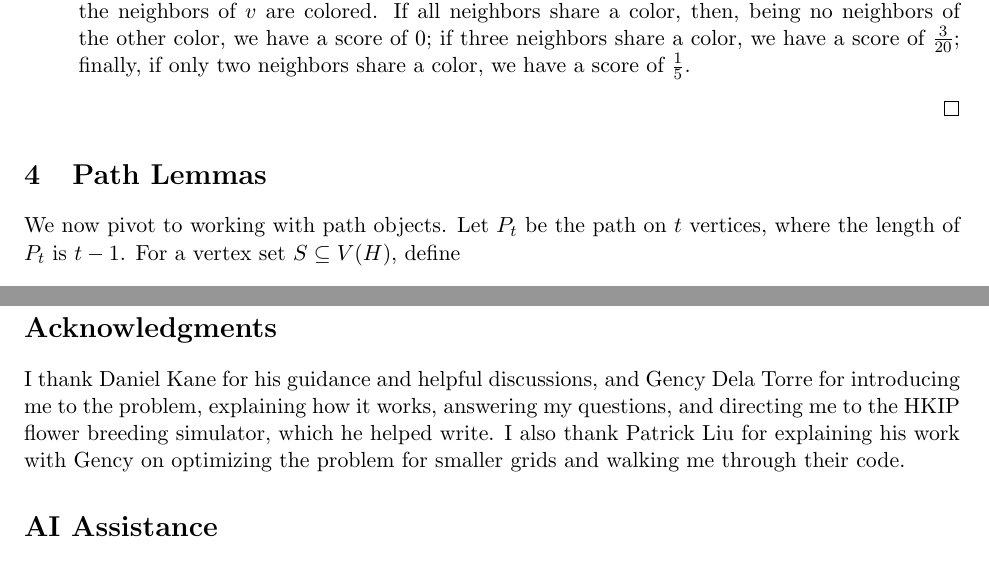
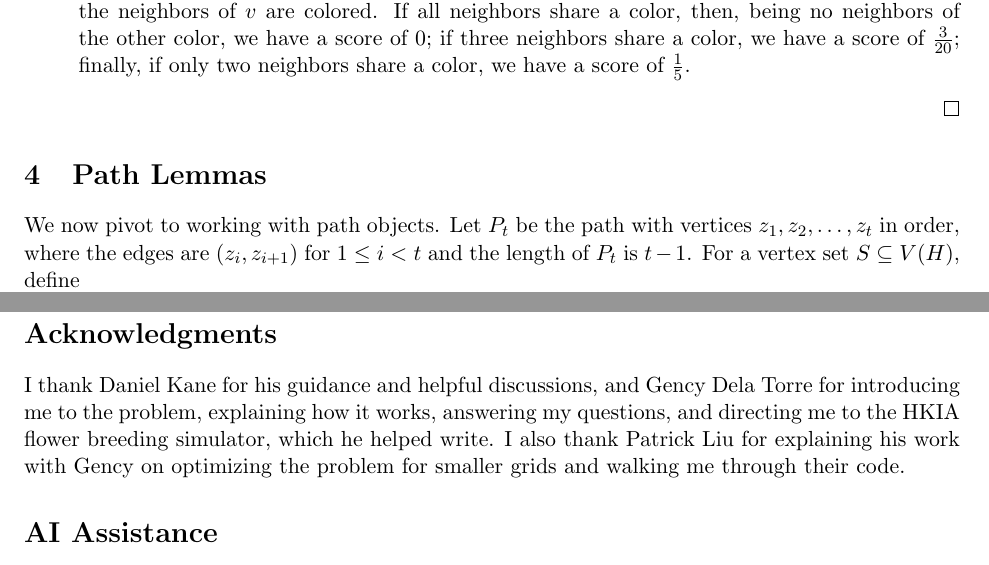
Before and after one commit to Eurypema/The-Flower-Placement-Optimization-Problem-Complexity-and-Approximations, a LaTeX paper (SAT_2.tex): two parts of pages 3 and 11 of 12, joined at a grey line, cut so that both start at the same text. Compiled offline with pdfLaTeX.

Commit message:
Updates from Overleaf

```diff
--- a/SAT_2.tex
+++ b/SAT_2.tex
@@ -130,7 +130,7 @@ For every planting on a graph $H$,
 
 \section{Path Lemmas} \label{sec:pathlem}
 
-We now pivot to working with path objects. Let $P_t$ be the path on $t$ vertices, where the length of $P_t$ is $t-1$. For a vertex set $S\subseteq V(H)$, define
+We now pivot to working with path objects. Let $P_t$ be the path with vertices $z_1, z_2, \dots, z_t$ in order, where the edges are $(z_i, z_{i+1})$ for $1 \leq i < t$ and the length of $P_t$ is $t-1$. For a vertex set $S\subseteq V(H)$, define
 \[
 Y_H(S;\ell)=\sum_{v\in S}\mathrm{Score}(v),
 \]
@@ -429,7 +429,7 @@ We can now assert the following theorem:
 
 \section*{Acknowledgments}
 
-I thank Daniel Kane for his guidance and helpful discussions, and Gency Dela Torre for introducing me to the problem, explaining how it works, answering my questions, and directing me to the HKIP flower breeding simulator, which he helped write. I also thank Patrick Liu for explaining his work with Gency on optimizing the problem for smaller grids and walking me through their code.
+I thank Daniel Kane for his guidance and helpful discussions, and Gency Dela Torre for introducing me to the problem, explaining how it works, answering my questions, and directing me to the HKIA flower breeding simulator, which he helped write. I also thank Patrick Liu for explaining his work with Gency on optimizing the problem for smaller grids and walking me through their code.
 
 \section*{AI Assistance}
 
```
